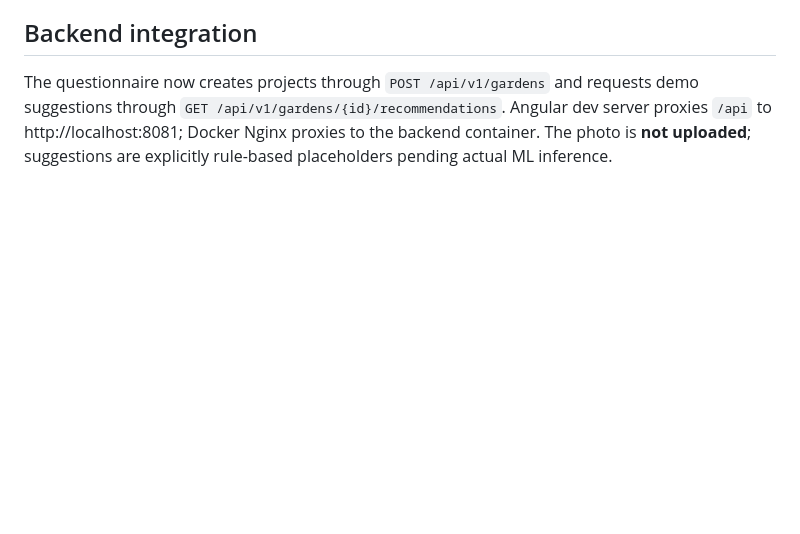
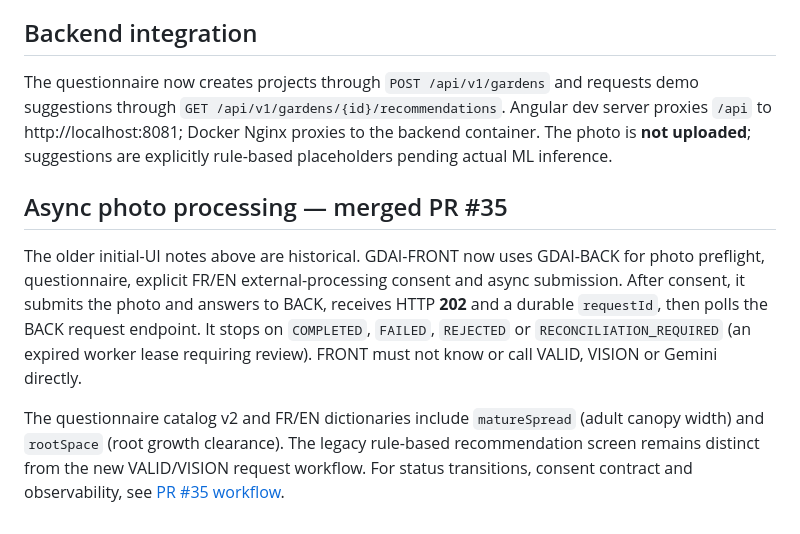
Before and after one commit to boonsuli/GardnAIze, a Markdown page: frontend/README.md, the part around the change. GitHub-like rendering; blank space fills up the shorter version.

Commit message:
docs: align frontend/README.md with merged PR35 lifecycle and status contract

```diff
--- a/frontend/README.md
+++ b/frontend/README.md
@@ -99,3 +99,9 @@ Run `npm run test:unit` to test photo-validation rules with Node's built-in test
 ## Backend integration
 
 The questionnaire now creates projects through `POST /api/v1/gardens` and requests demo suggestions through `GET /api/v1/gardens/{id}/recommendations`. Angular dev server proxies `/api` to http://localhost:8081; Docker Nginx proxies to the backend container. The photo is **not uploaded**; suggestions are explicitly rule-based placeholders pending actual ML inference.
+
+## Async photo processing — merged PR #35
+
+The older initial-UI notes above are historical. GDAI-FRONT now uses GDAI-BACK for photo preflight, questionnaire, explicit FR/EN external-processing consent and async submission. After consent, it submits the photo and answers to BACK, receives HTTP **202** and a durable `requestId`, then polls the BACK request endpoint. It stops on `COMPLETED`, `FAILED`, `REJECTED` or `RECONCILIATION_REQUIRED` (an expired worker lease requiring review). FRONT must not know or call VALID, VISION or Gemini directly.
+
+The questionnaire catalog v2 and FR/EN dictionaries include `matureSpread` (adult canopy width) and `rootSpace` (root growth clearance). The legacy rule-based recommendation screen remains distinct from the new VALID/VISION request workflow. For status transitions, consent contract and observability, see [PR #35 workflow](../docs/PHOTO_WORKFLOW_PR35.md).
```
